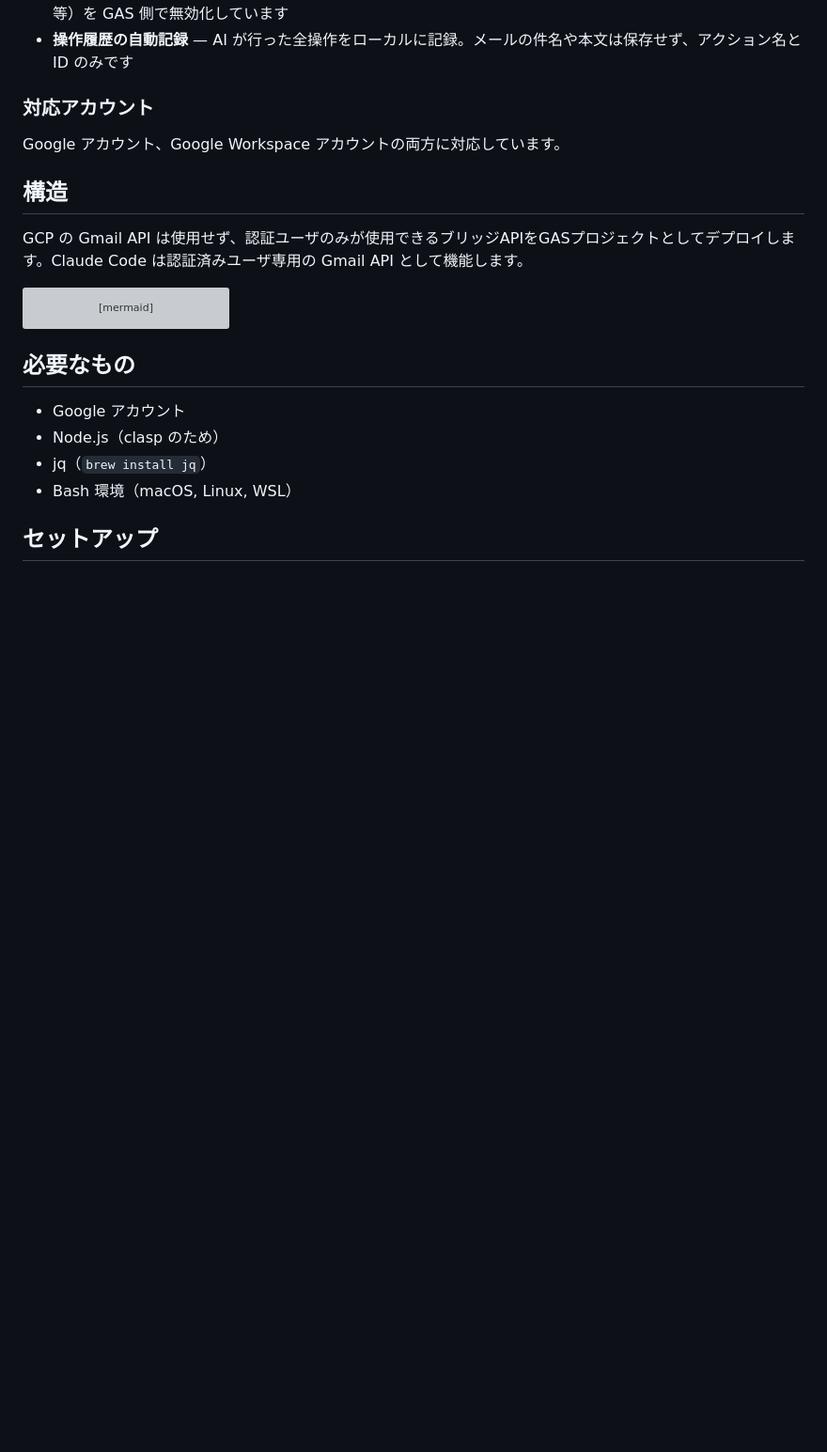
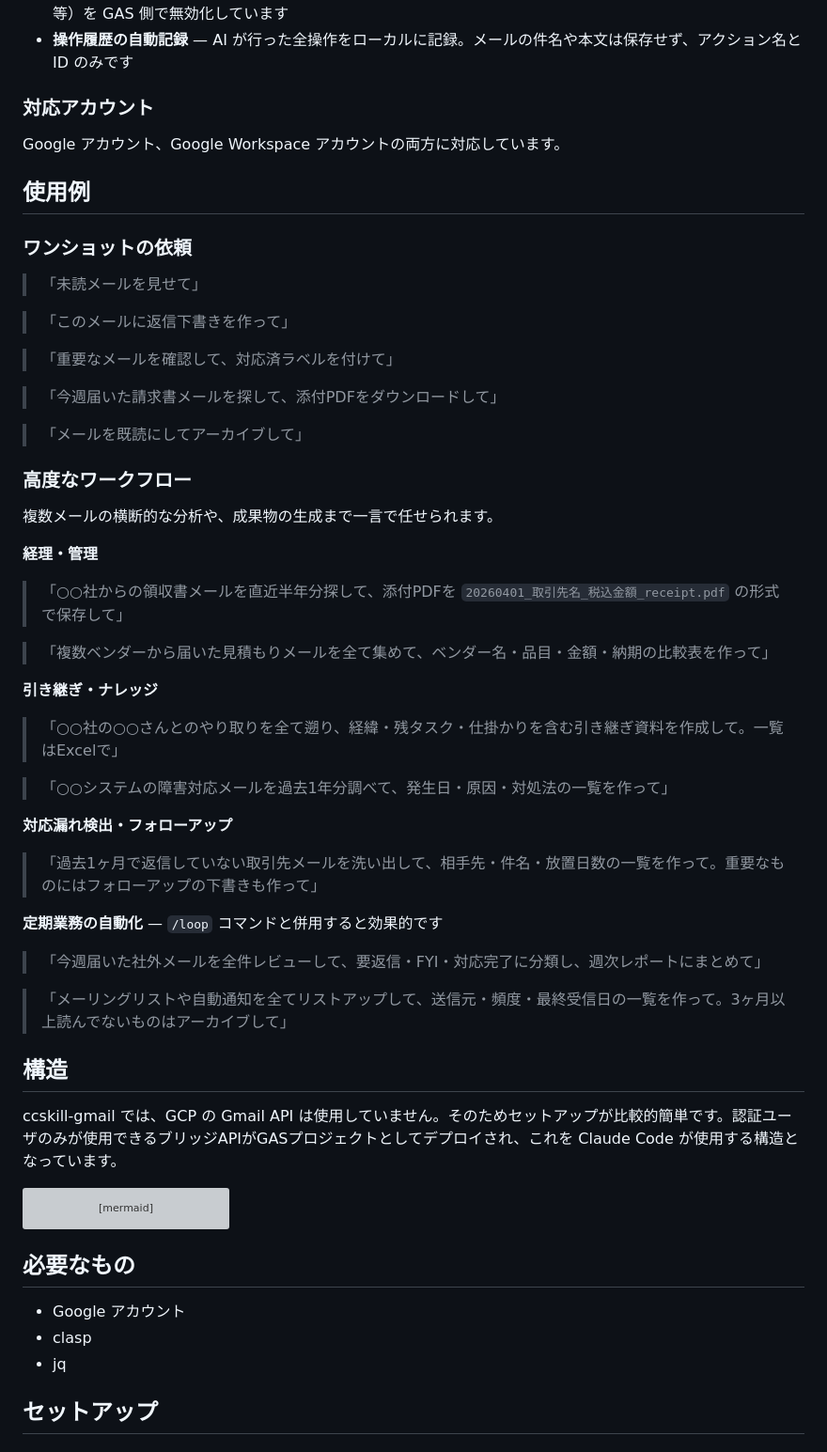
Before and after one commit to feedtailor/ccskill-gmail, a Markdown page: README.ja.md, the part around one of its changes. Shown at 94% size. Rendered like a GitHub page; blank space fills up the shorter version; grey boxes are pictures that could not be loaded.

Commit message:
docs: README のセクション構成を再編（Features → Examples → Architecture）
Co-Authored-By: Claude Opus 4.6 (1M context) <noreply@anthropic.com>
Entire-Checkpoint: 1dfd24eadad5

````diff
--- a/README.ja.md
+++ b/README.ja.md
@@ -57,8 +21,48 @@ AIにメールを任せるリスクを鑑みて、安全寄りの設計を採用
 
 Google アカウント、Google Workspace アカウントの両方に対応しています。
 
+## 使用例
+
+### ワンショットの依頼
+
+> 「未読メールを見せて」
+
+> 「このメールに返信下書きを作って」
+
+> 「重要なメールを確認して、対応済ラベルを付けて」
+
+> 「今週届いた請求書メールを探して、添付PDFをダウンロードして」
+
+> 「メールを既読にしてアーカイブして」
+
+### 高度なワークフロー
+
+複数メールの横断的な分析や、成果物の生成まで一言で任せられます。
+
+**経理・管理**
+
+> 「○○社からの領収書メールを直近半年分探して、添付PDFを `20260401_取引先名_税込金額_receipt.pdf` の形式で保存して」
+
+> 「複数ベンダーから届いた見積もりメールを全て集めて、ベンダー名・品目・金額・納期の比較表を作って」
+
+**引き継ぎ・ナレッジ**
+
+> 「○○社の○○さんとのやり取りを全て遡り、経緯・残タスク・仕掛かりを含む引き継ぎ資料を作成して。一覧はExcelで」
+
+> 「○○システムの障害対応メールを過去1年分調べて、発生日・原因・対処法の一覧を作って」
+
+**対応漏れ検出・フォローアップ**
+
+> 「過去1ヶ月で返信していない取引先メールを洗い出して、相手先・件名・放置日数の一覧を作って。重要なものにはフォローアップの下書きも作って」
+
+**定期業務の自動化** — `/loop` コマンドと併用すると効果的です
+
+> 「今週届いた社外メールを全件レビューして、要返信・FYI・対応完了に分類し、週次レポートにまとめて」
+
+> 「メーリングリストや自動通知を全てリストアップして、送信元・頻度・最終受信日の一覧を作って。3ヶ月以上読んでないものはアーカイブして」
+
 ## 構造
-GCP の Gmail API は使用せず、認証ユーザのみが使用できるブリッジAPIをGASプロジェクトとしてデプロイします。Claude Code は認証済みユーザ専用の Gmail API として機能します。
+ccskill-gmail では、GCP の Gmail API は使用していません。そのためセットアップが比較的簡単です。認証ユーザのみが使用できるブリッジAPIがGASプロジェクトとしてデプロイされ、これを Claude Code が使用する構造となっています。
 
 ```mermaid
 flowchart LR
@@ -82,9 +86,8 @@ flowchart LR
 ## 必要なもの
 
 - Google アカウント
-- Node.js（clasp のため）
-- jq（`brew install jq`）
-- Bash 環境（macOS, Linux, WSL）
+- clasp
+- jq
 
 ## セットアップ
 
````
Also changed, not shown: other parts of README.ja.md (+0 -36 lines), README.md (+42 -37 lines).
